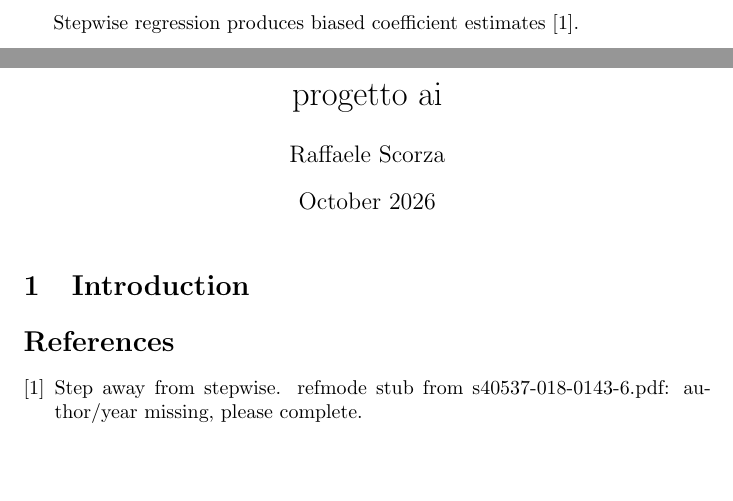
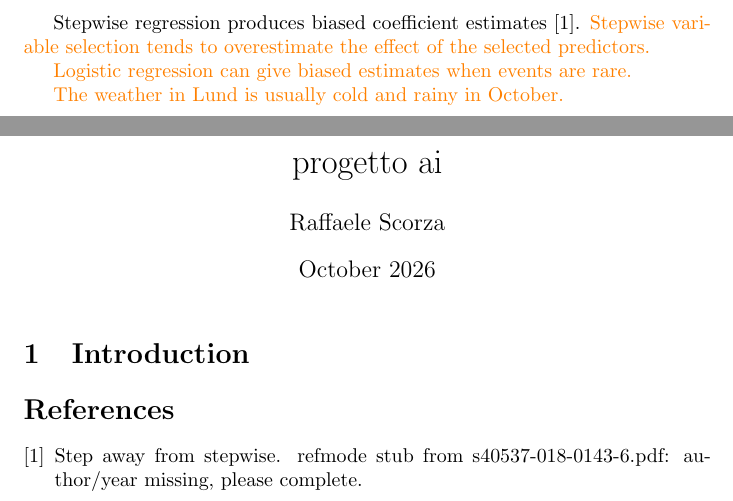
Before and after one commit to raffaelescorza/progetto-ai, a LaTeX document (main.tex): two parts of pages 1 and 2 of 2, joined at a grey line, cut so that both start at the same text, the shorter picture padded with empty space. Compiled offline with pdfLaTeX.

Commit message:
Updates from Overleaf

```diff
--- a/main.tex
+++ b/main.tex
@@ -11,7 +11,11 @@
 \begin{document}
 
 Stepwise regression produces biased coefficient estimates~\cite{s40537-018-0143-6}.
+\needcite{Stepwise variable selection tends to overestimate the effect of the selected predictors.}
 
+\needcite{Logistic regression can give biased estimates when events are rare.}
+
+\needcite{The weather in Lund is usually cold and rainy in October.}
 
 \maketitle
 
```
